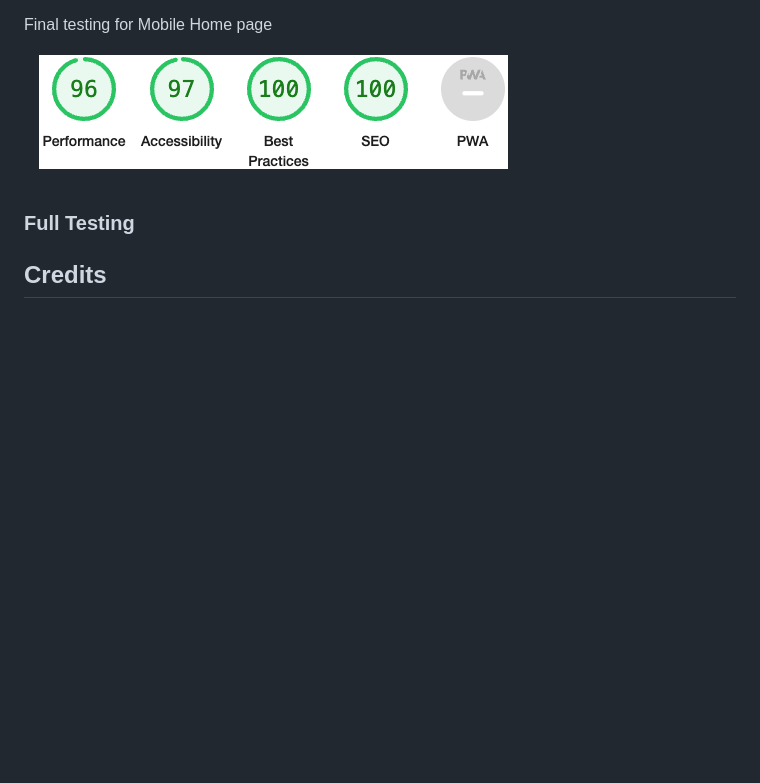
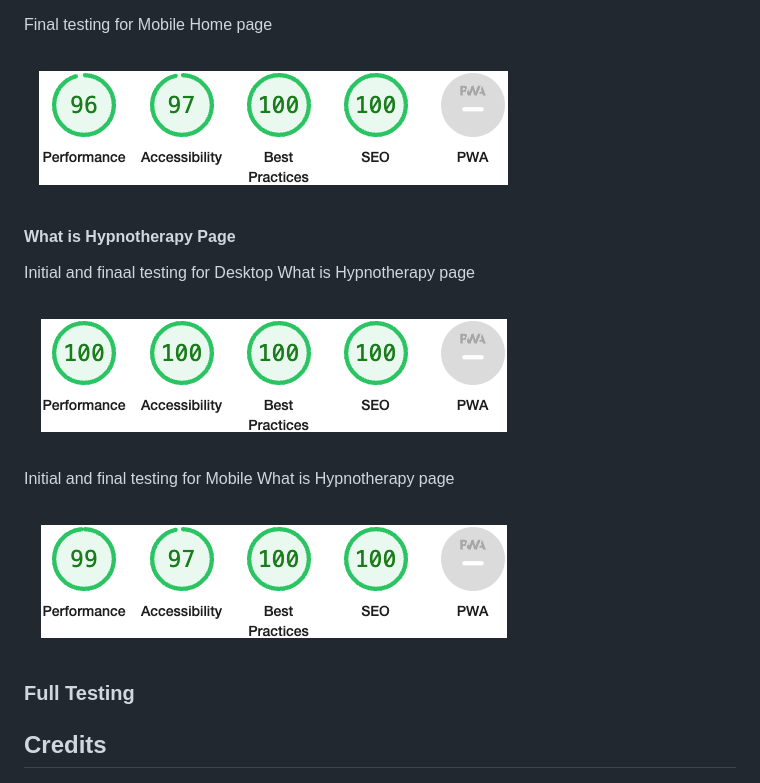
Before and after one commit to MichelleBritton/michellebrittonhypnotherapy, a Markdown page: README.md, the part around the change printed below. GitHub-like rendering; pictures changed too: documentation/testing/lighthouse/what-is-hypnotherapy-desktop.png (added), documentation/testing/lighthouse/what-is-hypnotherapy-mobile.png (added); blank space fills up the shorter version.

Commit message:
Add Lighthouse testing for What is Hypnotherapy

```diff
--- a/README.md
+++ b/README.md
@@ -295,7 +295,20 @@ Suggestions:
 - Serves images with low resolution.
 
 Final testing for Mobile Home page
+
 ![Final testing for Mobile Home page](documentation/testing/lighthouse/home-mobile-final.png)
+
+#### What is Hypnotherapy Page
+
+Initial and finaal testing for Desktop What is Hypnotherapy page
+
+![Initial and Final testing for Desktop What is Hypnotherapy page](documentation/testing/lighthouse/what-is-hypnotherapy-desktop.png)
+
+Initial and final testing for Mobile What is Hypnotherapy page
+
+![Initial and Final testing for Mobile What is Hypnotherapy page](documentation/testing/lighthouse/what-is-hypnotherapy-mobile.png)
+
+
 
 ### Full Testing
 
```
Also changed, not shown: other parts of README.md (+1 -1 lines).
